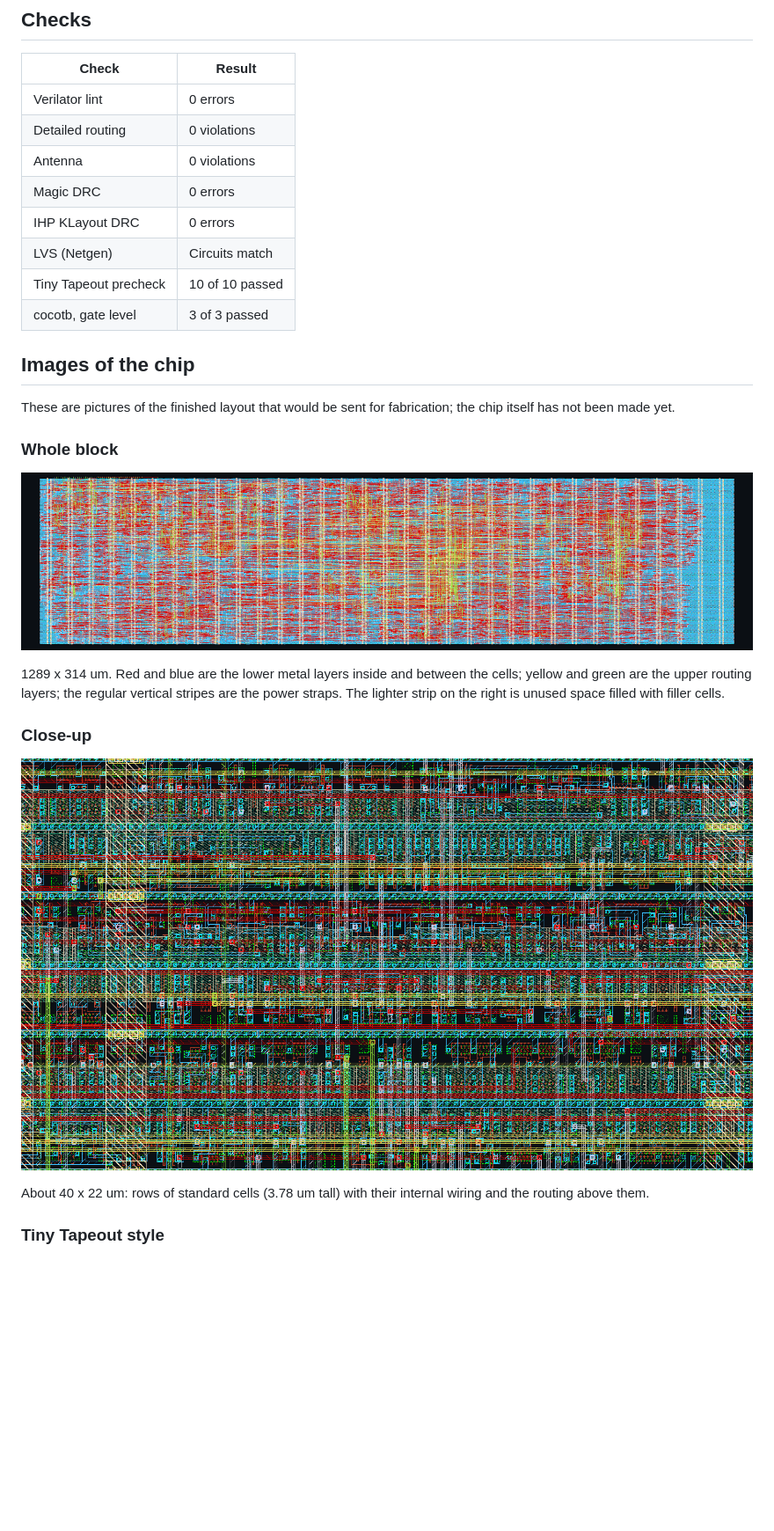
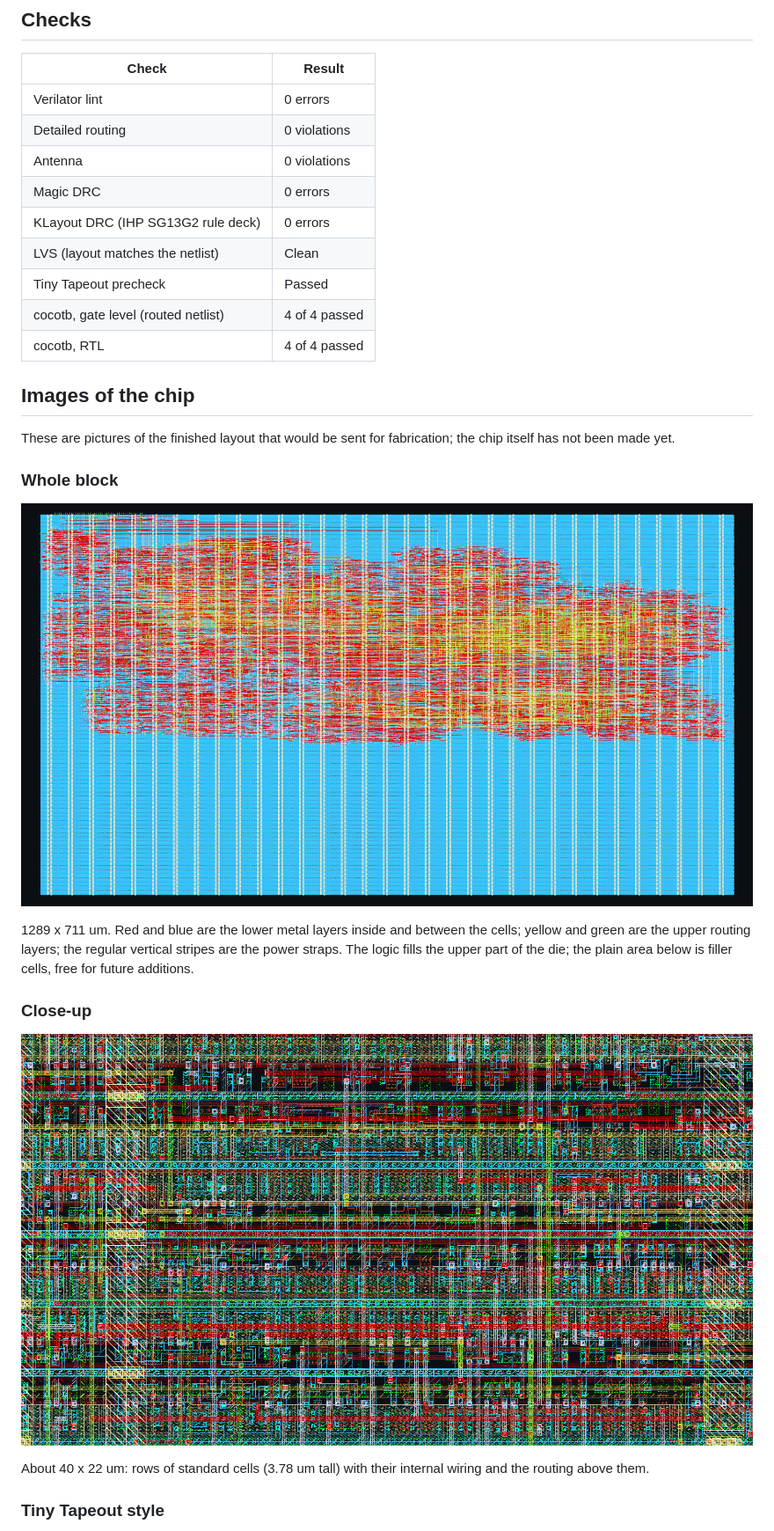
Before and after one commit to Vertrex-star/ProEm-Open-Source-Protocol-Emulator, a Markdown page: gds/README.md, the part around the change printed below. Shown: that part at 88% size. Drawn GitHub-style; pictures changed too: gds/images/layout_closeup.png, gds/images/layout_full.png; blank space fills up the shorter version.

Commit message:
Update the GDS and layout images for the 6x4 build with the branch unit

```diff
--- a/gds/README.md
+++ b/gds/README.md
@@ -146,10 +152,11 @@ pin multiplexer speed limits for the shuttle have not been checked.
 | Detailed routing | 0 violations |
 | Antenna | 0 violations |
 | Magic DRC | 0 errors |
-| IHP KLayout DRC | 0 errors |
-| LVS (Netgen) | Circuits match |
-| Tiny Tapeout precheck | 10 of 10 passed |
-| cocotb, gate level | 3 of 3 passed |
+| KLayout DRC (IHP SG13G2 rule deck) | 0 errors |
+| LVS (layout matches the netlist) | Clean |
+| Tiny Tapeout precheck | Passed |
+| cocotb, gate level (routed netlist) | 4 of 4 passed |
+| cocotb, RTL | 4 of 4 passed |
 
 ## Images of the chip
 
@@ -162,7 +169,8 @@ has not been made yet.
 
-1289 x 314 um. Red and blue are the lower metal layers inside and between the cells; yellow and
-green are the upper routing layers; the regular vertical stripes are the power straps. The
-lighter strip on the right is unused space filled with filler cells.
+1289 x 711 um. Red and blue are the lower metal layers inside and between the cells; yellow and
+green are the upper routing layers; the regular vertical stripes are the power straps. The logic
+fills the upper part of the die; the plain area below is filler cells, free for future
+additions.
 
 ### Close-up
 
```
Also changed, not shown: other parts of gds/README.md (+58 -52 lines), 3 other files.
